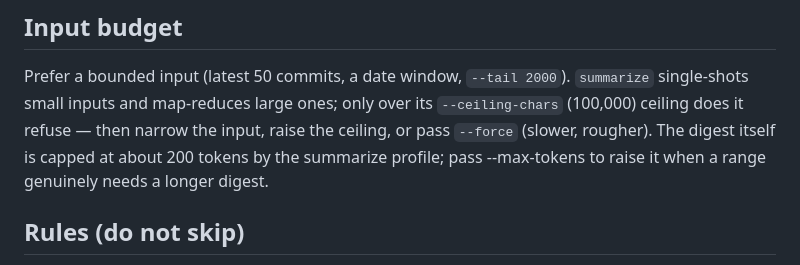
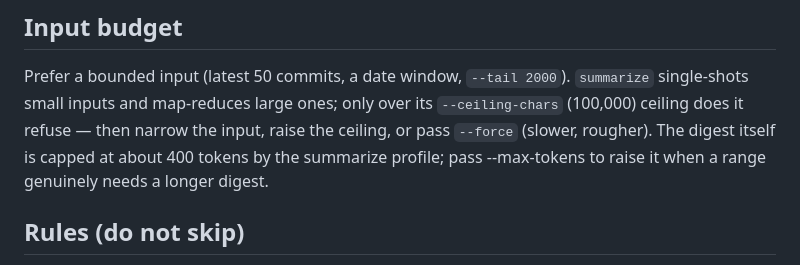
Before and after one commit to hadeelsharaf/claude-ollama-skills, a Markdown page: skills/ollama-digest/SKILL.md, the part around the change. Drawn GitHub-style.

Commit message:
docs: update skill cap note for Ollama digest

```diff
--- a/skills/ollama-digest/SKILL.md
+++ b/skills/ollama-digest/SKILL.md
@@ -86,7 +86,7 @@ Prefer a bounded input (latest 50 commits, a date window, `--tail 2000`).
 `summarize` single-shots small inputs and map-reduces large ones; only over its
 `--ceiling-chars` (100,000) ceiling does it refuse — then narrow the input,
 raise the ceiling, or pass `--force` (slower, rougher). The digest itself is
-capped at about 200 tokens by the summarize profile; pass --max-tokens <n> to
+capped at about 400 tokens by the summarize profile; pass --max-tokens <n> to
 raise it when a range genuinely needs a longer digest.
 
 ## Rules (do not skip)
```
